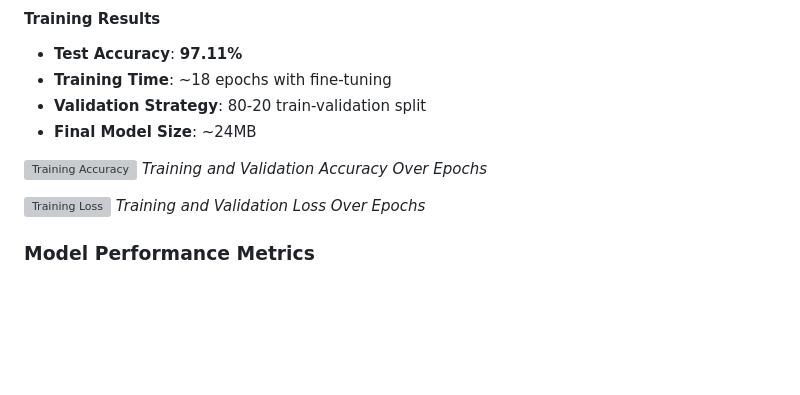
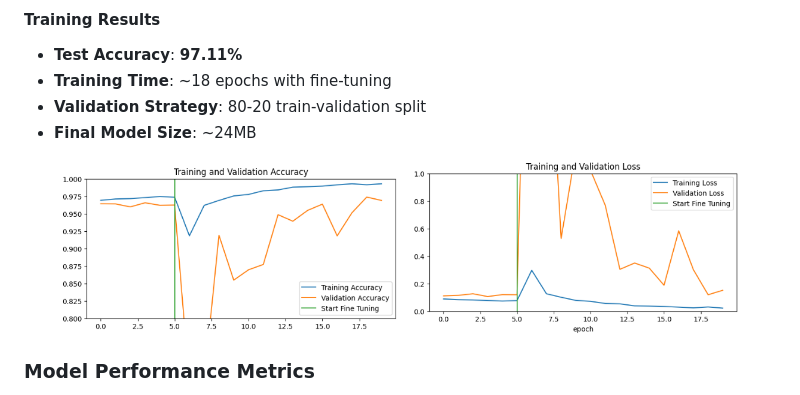
Before and after one commit to shubhammgits/Plant-Disease-Recognition, a Markdown page: README.md, the part around the change printed below. Rendered like a GitHub page; pictures changed too: static/images/training_acc.png (added), static/images/training_loss.png (added); blank space fills up the shorter version; grey boxes are pictures that could not be loaded.

```diff
--- a/README.md
+++ b/README.md
@@ -89,11 +89,10 @@ The model was trained using a comprehensive dataset with the following approach:
 - **Validation Strategy**: 80-20 train-validation split
 - **Final Model Size**: ~24MB
 
-![Training Accuracy](assets/training-accuracy.png)
-*Training and Validation Accuracy Over Epochs*
-
-![Training Loss](assets/training-loss.png)
-*Training and Validation Loss Over Epochs*
+<div align="center">
+  <img src="static/images/training_acc.png" alt="Training Accuracy" width="45%" style="margin-right: 2%;">
+  <img src="static/images/training_loss.png" alt="Training Loss" width="45%">
+</div>
 
 ### Model Performance Metrics
 - **Overall Accuracy**: 97.11%
```
Also changed, not shown: other parts of README.md (+1 -1 lines).
